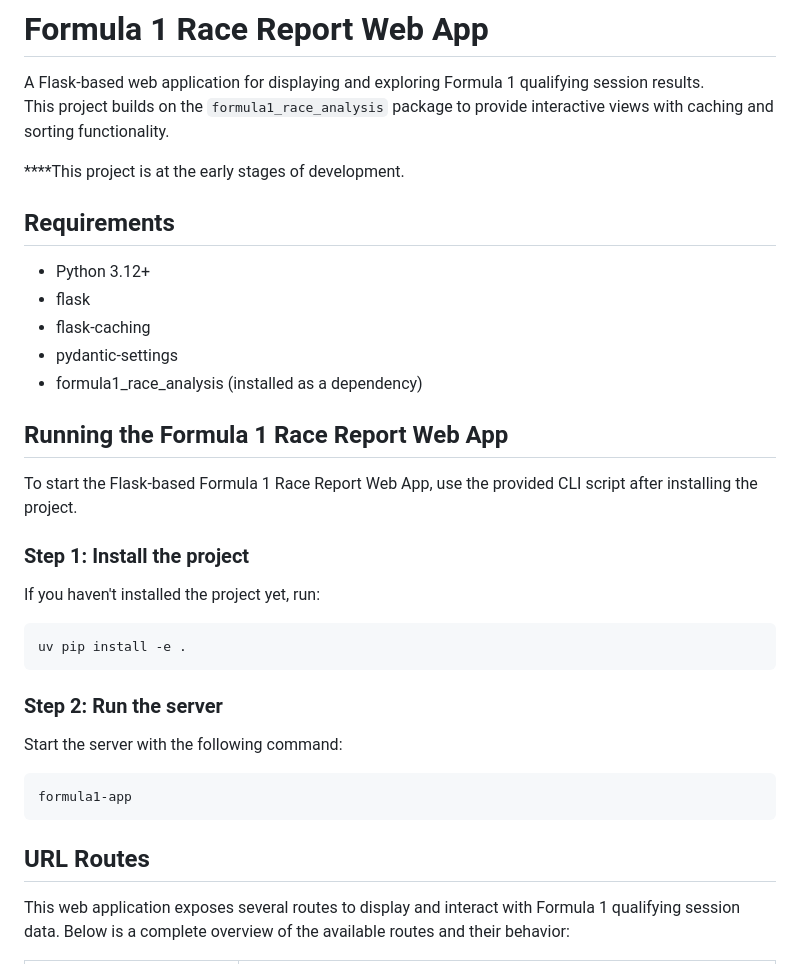
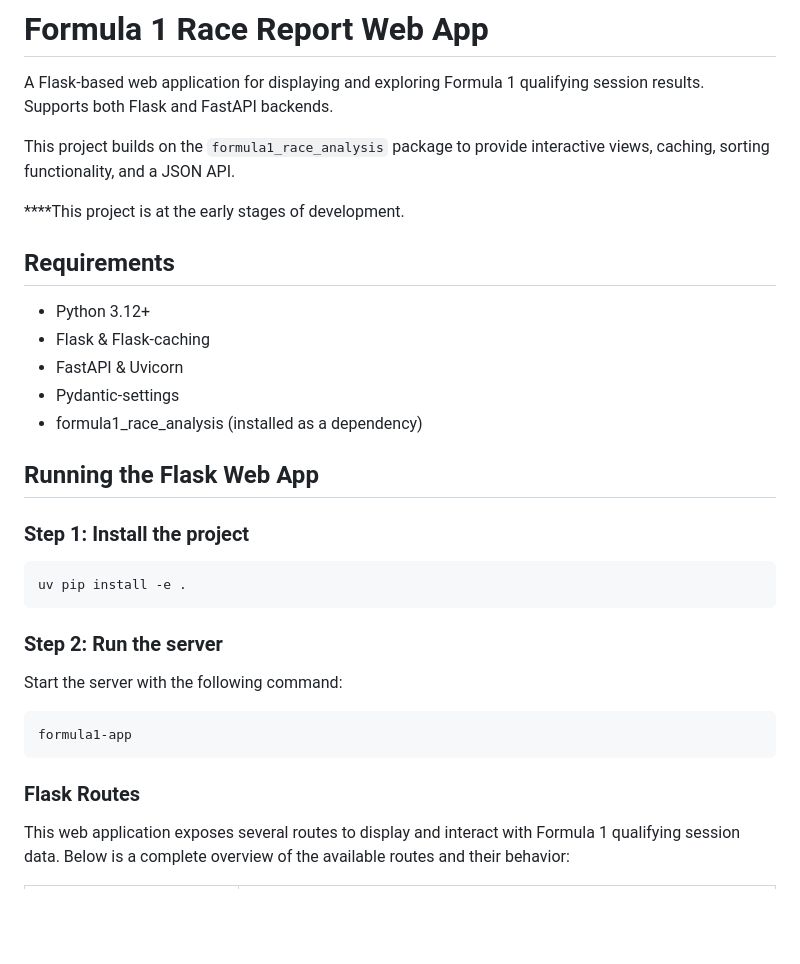
Before and after one commit to KrisKulbych/formula1-race-results-web-app, a Markdown page: README.md, the part around one of its changes. Drawn GitHub-style; blank space fills up the shorter version.

````diff
--- a/README.md
+++ b/README.md
@@ -9,22 +9,22 @@
 
 # Formula 1 Race Report Web App
 A Flask-based web application for displaying and exploring Formula 1 qualifying session results.
-This project builds on the `formula1_race_analysis` package to provide interactive views with caching and sorting functionality.
+Supports both Flask and FastAPI backends.
+
+This project builds on the `formula1_race_analysis` package to provide interactive views, caching, sorting functionality, and a JSON API.
 
 ****This project is at the early stages of development.
 
 ## Requirements
 - Python 3.12+
-- flask
-- flask-caching
-- pydantic-settings
+- Flask & Flask-caching
+- FastAPI & Uvicorn
+- Pydantic-settings
 - formula1_race_analysis (installed as a dependency)
 
-## Running the Formula 1 Race Report Web App
-To start the Flask-based Formula 1 Race Report Web App, use the provided CLI script after installing the project.
+## Running the Flask Web App
 
 ### Step 1: Install the project
-If you haven't installed the project yet, run:
 
 ```bash
 uv pip install -e .
@@ -37,7 +37,7 @@ Start the server with the following command:
 formula1-app
 ```
 
-## URL Routes
+### Flask Routes
 This web application exposes several routes to display and interact with Formula 1 qualifying session data. Below is a complete overview of the available routes and their behavior:
 
 | Route | Description                                                                                               |
````
Also changed, not shown: other parts of README.md (+35 -3 lines).
